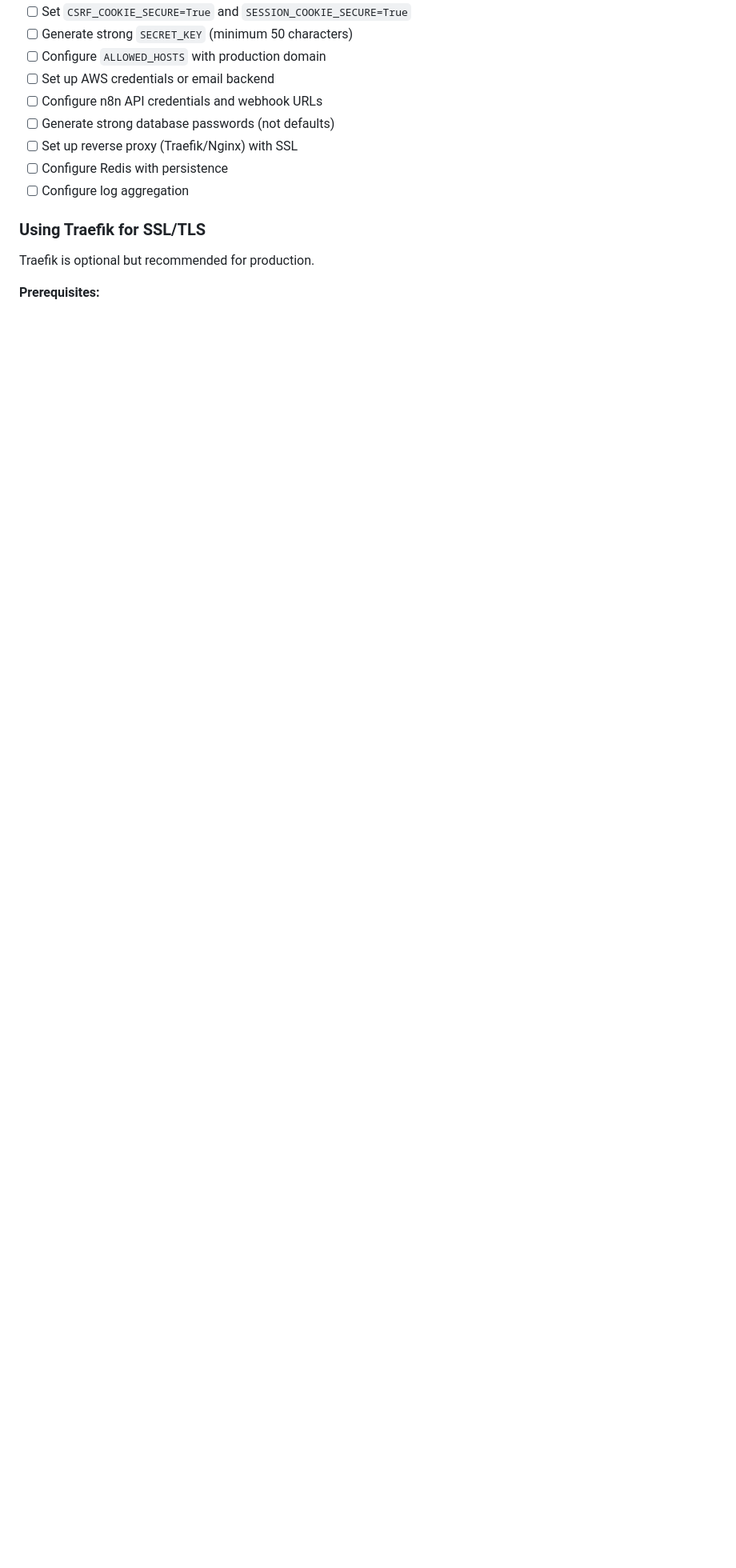
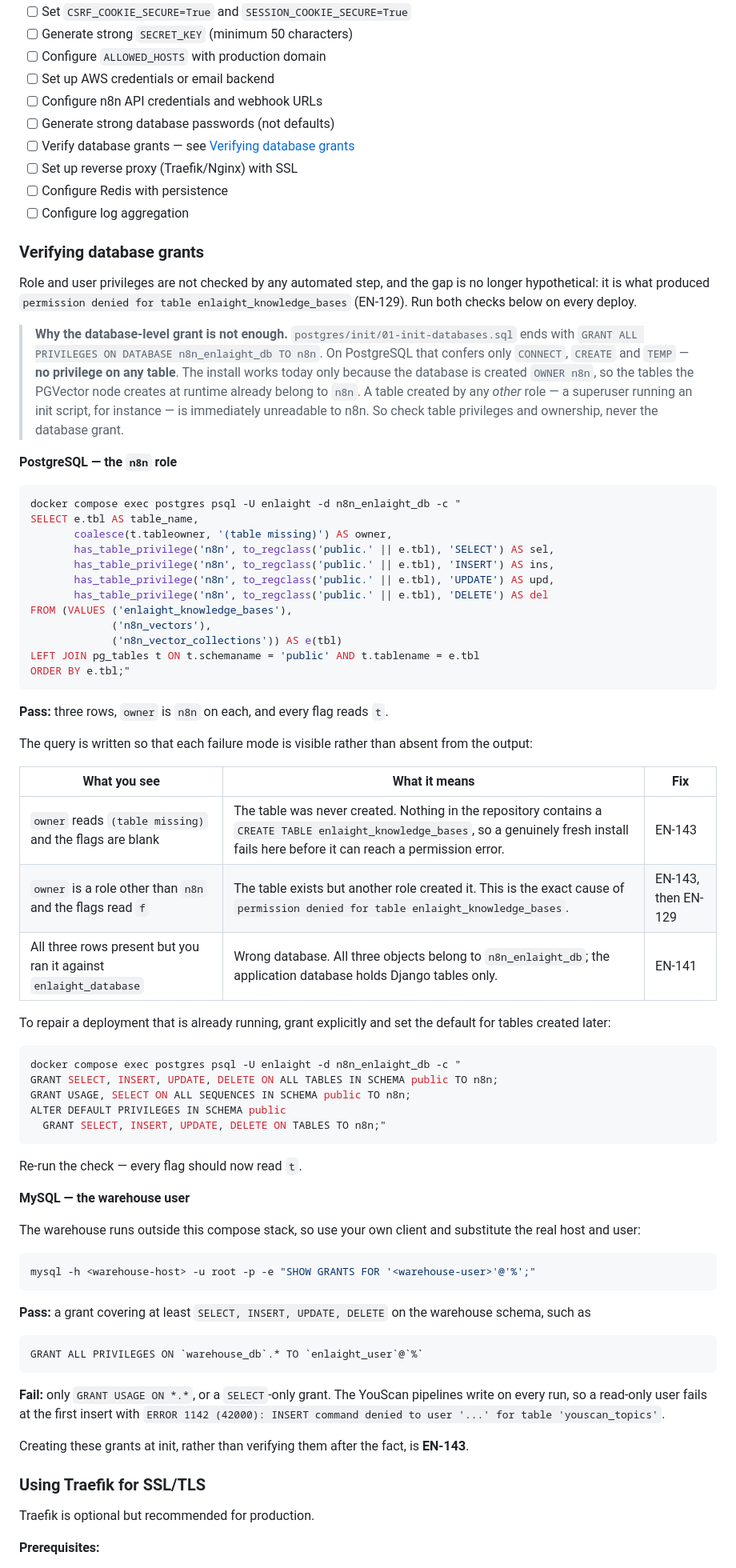
Before and after one commit to enlaight/enlaight, a Markdown page: docs/operations.md, the part around the change. Shown at 80% size. GitHub-like rendering; blank space fills up the shorter version.

Commit message:
EN-134: add a database-grant verification step to the deployment checklist
The Production Deployment Checklist had no grant or privilege step, so the
privileges held by the n8n role and the warehouse user were never verified as
part of a deploy — their sufficiency was only inferred from the absence of
complaints. That gap is what produced `permission denied for table
enlaight_knowledge_bases` (EN-129).

Adds a "Verifying database grants" subsection with one PostgreSQL query and one
MySQL command, each with the expected result stated.

The PostgreSQL check deliberately inspects table privileges and ownership rather
than the database-level grant. `postgres/init/01-init-databases.sql:14` grants
ALL PRIVILEGES ON DATABASE, which on PostgreSQL confers only CONNECT, CREATE and
TEMP and no table privilege at all; the install works today only because the
database is created OWNER n8n. A check of the database grant would therefore
have passed on the exact configuration that fails.

Co-Authored-By: Claude Opus 5 <noreply@anthropic.com>

````diff
--- a/docs/operations.md
+++ b/docs/operations.md
@@ -91,9 +91,85 @@ Enlaight is a multi-service application composed of:
 - [ ] Set up AWS credentials or email backend
 - [ ] Configure n8n API credentials and webhook URLs
 - [ ] Generate strong database passwords (not defaults)
+- [ ] Verify database grants — see [Verifying database grants](#verifying-database-grants)
 - [ ] Set up reverse proxy (Traefik/Nginx) with SSL
 - [ ] Configure Redis with persistence
 - [ ] Configure log aggregation
+
+### Verifying database grants
+
+Role and user privileges are not checked by any automated step, and the gap is no longer
+hypothetical: it is what produced `permission denied for table enlaight_knowledge_bases` (EN-129).
+Run both checks below on every deploy.
+
+> **Why the database-level grant is not enough.** `postgres/init/01-init-databases.sql` ends with
+> `GRANT ALL PRIVILEGES ON DATABASE n8n_enlaight_db TO n8n`. On PostgreSQL that confers only
+> `CONNECT`, `CREATE` and `TEMP` — **no privilege on any table**. The install works today only
+> because the database is created `OWNER n8n`, so the tables the PGVector node creates at runtime
+> already belong to `n8n`. A table created by any *other* role — a superuser running an init script,
+> for instance — is immediately unreadable to n8n. So check table privileges and ownership, never
+> the database grant.
+
+**PostgreSQL — the `n8n` role**
+
+```bash
+docker compose exec postgres psql -U enlaight -d n8n_enlaight_db -c "
+SELECT e.tbl AS table_name,
+       coalesce(t.tableowner, '(table missing)') AS owner,
+       has_table_privilege('n8n', to_regclass('public.' || e.tbl), 'SELECT') AS sel,
+       has_table_privilege('n8n', to_regclass('public.' || e.tbl), 'INSERT') AS ins,
+       has_table_privilege('n8n', to_regclass('public.' || e.tbl), 'UPDATE') AS upd,
+       has_table_privilege('n8n', to_regclass('public.' || e.tbl), 'DELETE') AS del
+FROM (VALUES ('enlaight_knowledge_bases'),
+             ('n8n_vectors'),
+             ('n8n_vector_collections')) AS e(tbl)
+LEFT JOIN pg_tables t ON t.schemaname = 'public' AND t.tablename = e.tbl
+ORDER BY e.tbl;"
+```
+
+**Pass:** three rows, `owner` is `n8n` on each, and every flag reads `t`.
+
+The query is written so that each failure mode is visible rather than absent from the output:
+
+| What you see | What it means | Fix |
+|---|---|---|
+| `owner` reads `(table missing)` and the flags are blank | The table was never created. Nothing in the repository contains a `CREATE TABLE enlaight_knowledge_bases`, so a genuinely fresh install fails here before it can reach a permission error. | EN-143 |
+| `owner` is a role other than `n8n` and the flags read `f` | The table exists but another role created it. This is the exact cause of `permission denied for table enlaight_knowledge_bases`. | EN-143, then EN-129 |
+| All three rows present but you ran it against `enlaight_database` | Wrong database. All three objects belong to `n8n_enlaight_db`; the application database holds Django tables only. | EN-141 |
+
+To repair a deployment that is already running, grant explicitly and set the default for tables
+created later:
+
+```bash
+docker compose exec postgres psql -U enlaight -d n8n_enlaight_db -c "
+GRANT SELECT, INSERT, UPDATE, DELETE ON ALL TABLES IN SCHEMA public TO n8n;
+GRANT USAGE, SELECT ON ALL SEQUENCES IN SCHEMA public TO n8n;
+ALTER DEFAULT PRIVILEGES IN SCHEMA public
+  GRANT SELECT, INSERT, UPDATE, DELETE ON TABLES TO n8n;"
+```
+
+Re-run the check — every flag should now read `t`.
+
+**MySQL — the warehouse user**
+
+The warehouse runs outside this compose stack, so use your own client and substitute the real host
+and user:
+
+```bash
+mysql -h <warehouse-host> -u root -p -e "SHOW GRANTS FOR '<warehouse-user>'@'%';"
+```
+
+**Pass:** a grant covering at least `SELECT, INSERT, UPDATE, DELETE` on the warehouse schema, such as
+
+```
+GRANT ALL PRIVILEGES ON `warehouse_db`.* TO `enlaight_user`@`%`
+```
+
+**Fail:** only `GRANT USAGE ON *.*`, or a `SELECT`-only grant. The YouScan pipelines write on every
+run, so a read-only user fails at the first insert with
+`ERROR 1142 (42000): INSERT command denied to user '...' for table 'youscan_topics'`.
+
+Creating these grants at init, rather than verifying them after the fact, is **EN-143**.
 
 ### Using Traefik for SSL/TLS
 
````
